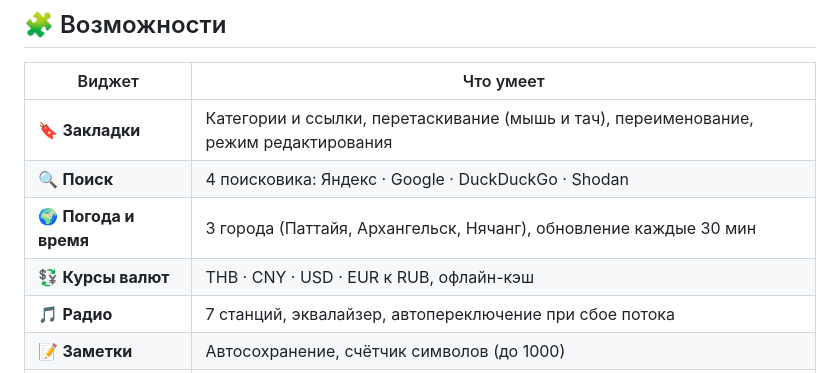
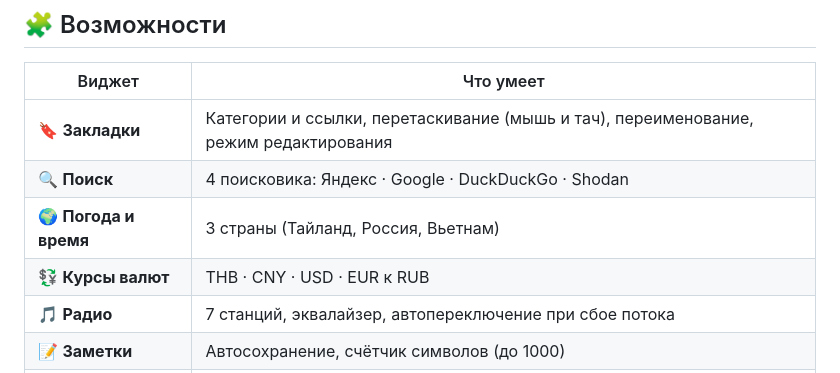
Before and after one commit to rakursup/rakursup, a Markdown page: README.md, the part around the change. Drawn GitHub-style.

```diff
--- a/README.md
+++ b/README.md
@@ -37,8 +37,8 @@
 |---|---|
 | 🔖 **Закладки** | Категории и ссылки, перетаскивание (мышь и тач), переименование, режим редактирования |
 | 🔍 **Поиск** | 4 поисковика: Яндекс · Google · DuckDuckGo · Shodan |
-| 🌍 **Погода и время** | 3 города (Паттайя, Архангельск, Нячанг), обновление каждые 30 мин |
-| 💱 **Курсы валют** | THB · CNY · USD · EUR к RUB, офлайн-кэш |
+| 🌍 **Погода и время** | 3 страны (Тайланд, Россия, Вьетнам) |
+| 💱 **Курсы валют** | THB · CNY · USD · EUR к RUB |
 | 🎵 **Радио** | 7 станций, эквалайзер, автопереключение при сбое потока |
 | 📝 **Заметки** | Автосохранение, счётчик символов (до 1000) |
 | 📅 **Календарь** | Навигация по месяцам, подсветка сегодняшнего дня |
```
